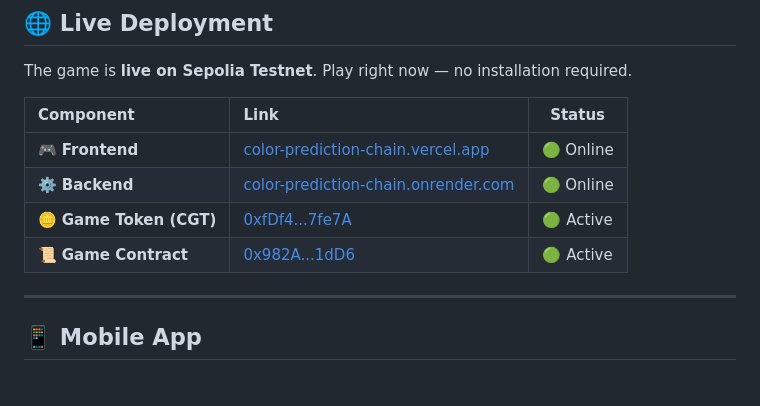
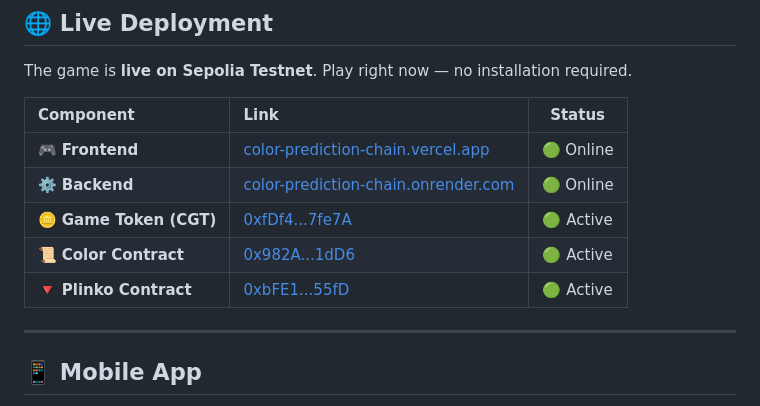
Before and after one commit to deeps00007/color-prediction-chain, a Markdown page: README.md, the part around one of its changes. GitHub-like rendering.

```diff
--- a/README.md
+++ b/README.md
@@ -33,7 +45,8 @@ The game is **live on Sepolia Testnet**. Play right now — no installation requ
 | 🎮 **Frontend** | [color-prediction-chain.vercel.app](https://color-prediction-chain.vercel.app/) | 🟢 Online |
 | ⚙️ **Backend** | [color-prediction-chain.onrender.com](https://color-prediction-chain.onrender.com/) | 🟢 Online |
 | 🪙 **Game Token (CGT)** | [0xfDf4...7fe7A](https://sepolia.etherscan.io/address/0xfDf4343D02330530cC4E3239C5f3F754a767fe7A) | 🟢 Active |
-| 📜 **Game Contract** | [0x982A...1dD6](https://sepolia.etherscan.io/address/0x982Ad674Cb4ACE114753ebF2949658e580ca1dD6) | 🟢 Active |
+| 📜 **Color Contract** | [0x982A...1dD6](https://sepolia.etherscan.io/address/0x982Ad674Cb4ACE114753ebF2949658e580ca1dD6) | 🟢 Active |
+| 🔻 **Plinko Contract** | [0xbFE1...55fD](https://sepolia.etherscan.io/address/0xbFE1BDdea85C3BD8759d4d85D4aCBEdDa59F55fD) | 🟢 Active |
 
 ---
 
```
Also changed, not shown: other parts of README.md (+31 -14 lines).
